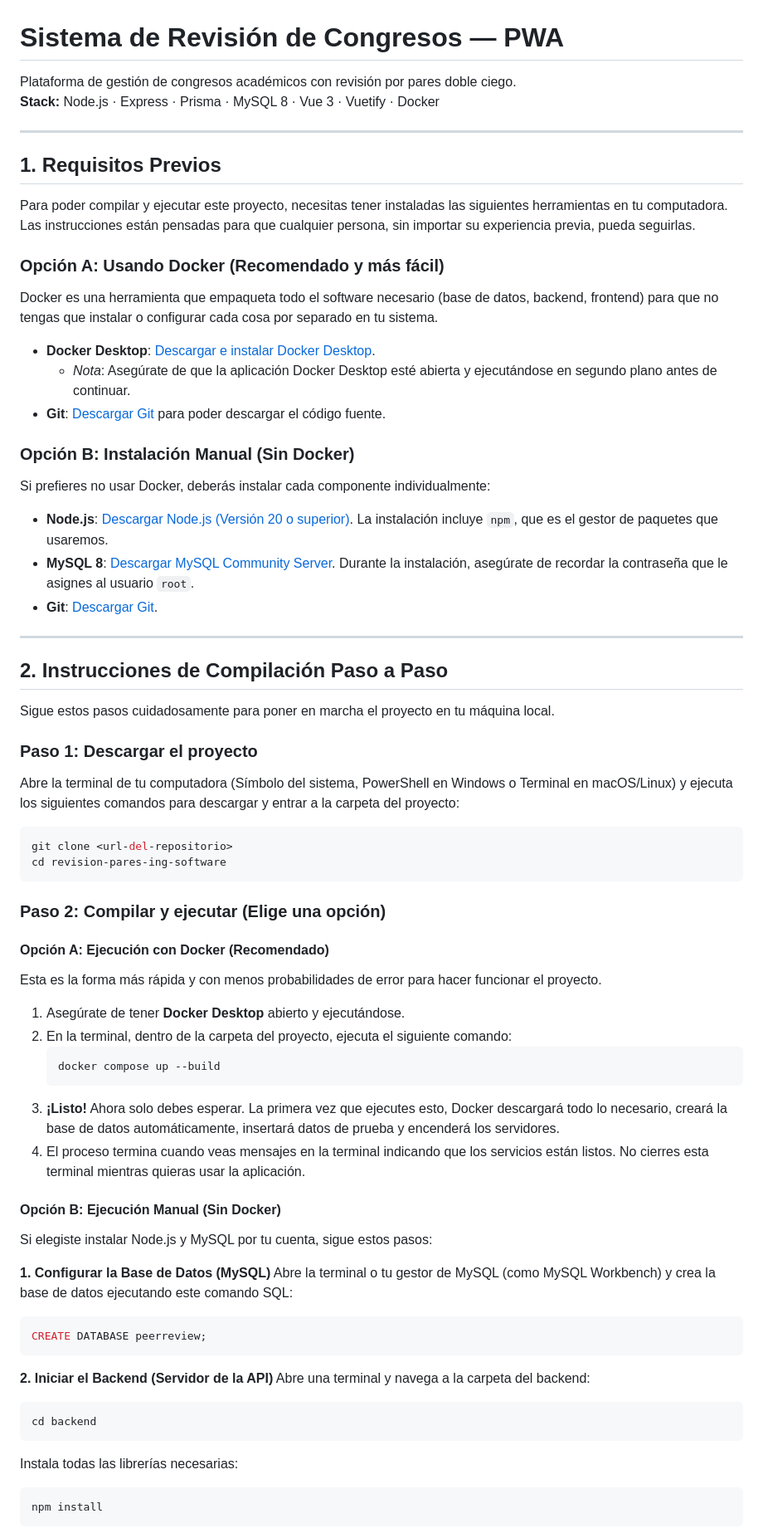
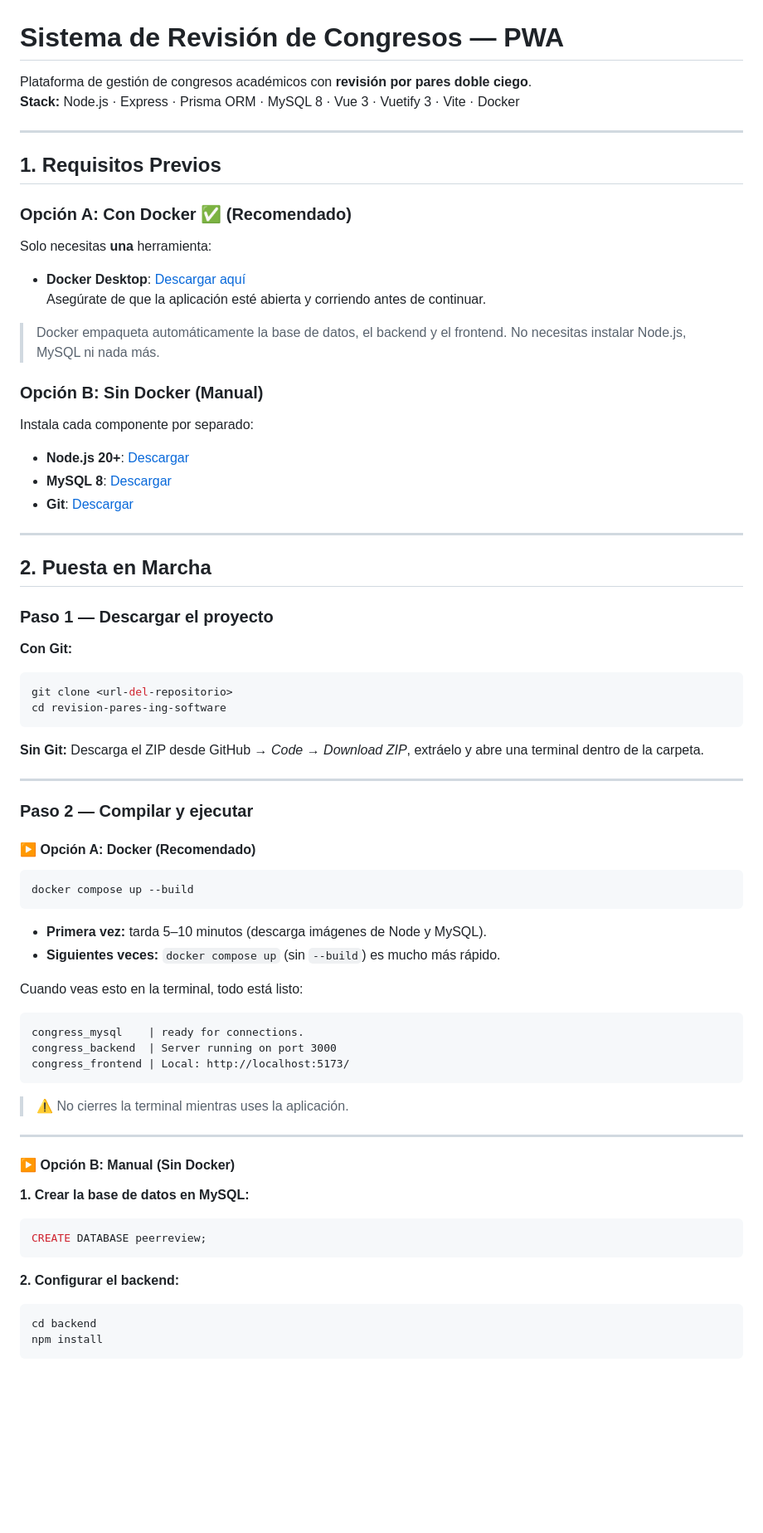
Before and after one commit to Lottodo/revision-pares-ing-software, a Markdown page: README.md, the part around one of its changes. Shown at 83% size. GitHub-like rendering; blank space fills up the shorter version.

````diff
--- a/README.md
+++ b/README.md
@@ -1,67 +1,73 @@
 # Sistema de Revisión de Congresos — PWA
 
-Plataforma de gestión de congresos académicos con revisión por pares doble ciego.
-**Stack:** Node.js · Express · Prisma · MySQL 8 · Vue 3 · Vuetify · Docker
+Plataforma de gestión de congresos académicos con **revisión por pares doble ciego**.
+**Stack:** Node.js · Express · Prisma ORM · MySQL 8 · Vue 3 · Vuetify 3 · Vite · Docker
 
 ---
 
 ## 1. Requisitos Previos
 
-Para poder compilar y ejecutar este proyecto, necesitas tener instaladas las siguientes herramientas en tu computadora. Las instrucciones están pensadas para que cualquier persona, sin importar su experiencia previa, pueda seguirlas.
+### Opción A: Con Docker ✅ (Recomendado)
+Solo necesitas **una** herramienta:
+- **Docker Desktop**: [Descargar aquí](https://www.docker.com/products/docker-desktop/)
+  Asegúrate de que la aplicación esté abierta y corriendo antes de continuar.
 
-### Opción A: Usando Docker (Recomendado y más fácil)
-Docker es una herramienta que empaqueta todo el software necesario (base de datos, backend, frontend) para que no tengas que instalar o configurar cada cosa por separado en tu sistema.
-- **Docker Desktop**: [Descargar e instalar Docker Desktop](https://www.docker.com/products/docker-desktop/).
-  - *Nota*: Asegúrate de que la aplicación Docker Desktop esté abierta y ejecutándose en segundo plano antes de continuar.
-- **Git**: [Descargar Git](https://git-scm.com/downloads) para poder descargar el código fuente.
+> Docker empaqueta automáticamente la base de datos, el backend y el frontend. No necesitas instalar Node.js, MySQL ni nada más.
 
-### Opción B: Instalación Manual (Sin Docker)
-Si prefieres no usar Docker, deberás instalar cada componente individualmente:
-- **Node.js**: [Descargar Node.js (Versión 20 o superior)](https://nodejs.org/). La instalación incluye `npm`, que es el gestor de paquetes que usaremos.
-- **MySQL 8**: [Descargar MySQL Community Server](https://dev.mysql.com/downloads/mysql/). Durante la instalación, asegúrate de recordar la contraseña que le asignes al usuario `root`.
-- **Git**: [Descargar Git](https://git-scm.com/downloads).
+### Opción B: Sin Docker (Manual)
+Instala cada componente por separado:
+- **Node.js 20+**: [Descargar](https://nodejs.org/)
+- **MySQL 8**: [Descargar](https://dev.mysql.com/downloads/mysql/)
+- **Git**: [Descargar](https://git-scm.com/downloads)
 
 ---
 
-## 2. Instrucciones de Compilación Paso a Paso
+## 2. Puesta en Marcha
 
-Sigue estos pasos cuidadosamente para poner en marcha el proyecto en tu máquina local.
+### Paso 1 — Descargar el proyecto
 
-### Paso 1: Descargar el proyecto
-Abre la terminal de tu computadora (Símbolo del sistema, PowerShell en Windows o Terminal en macOS/Linux) y ejecuta los siguientes comandos para descargar y entrar a la carpeta del proyecto:
+**Con Git:**
 ```bash
 git clone <url-del-repositorio>
 cd revision-pares-ing-software
 ```
 
-### Paso 2: Compilar y ejecutar (Elige una opción)
+**Sin Git:** Descarga el ZIP desde GitHub → *Code → Download ZIP*, extráelo y abre una terminal dentro de la carpeta.
 
-#### Opción A: Ejecución con Docker (Recomendado)
-Esta es la forma más rápida y con menos probabilidades de error para hacer funcionar el proyecto.
+---
 
-1. Asegúrate de tener **Docker Desktop** abierto y ejecutándose.
-2. En la terminal, dentro de la carpeta del proyecto, ejecuta el siguiente comando:
-   ```bash
-   docker compose up --build
-   ```
-3. **¡Listo!** Ahora solo debes esperar. La primera vez que ejecutes esto, Docker descargará todo lo necesario, creará la base de datos automáticamente, insertará datos de prueba y encenderá los servidores.
-4. El proceso termina cuando veas mensajes en la terminal indicando que los servicios están listos. No cierres esta terminal mientras quieras usar la aplicación.
+### Paso 2 — Compilar y ejecutar
 
-#### Opción B: Ejecución Manual (Sin Docker)
-Si elegiste instalar Node.js y MySQL por tu cuenta, sigue estos pasos:
+#### ▶ Opción A: Docker (Recomendado)
 
-**1. Configurar la Base de Datos (MySQL)**
-Abre la terminal o tu gestor de MySQL (como MySQL Workbench) y crea la base de datos ejecutando este comando SQL:
+```bash
+docker compose up --build
+```
+
+- **Primera vez:** tarda 5–10 minutos (descarga imágenes de Node y MySQL).
+- **Siguientes veces:** `docker compose up` (sin `--build`) es mucho más rápido.
+
+Cuando veas esto en la terminal, todo está listo:
+
+```
+congress_mysql    | ready for connections.
+congress_backend  | Server running on port 3000
+congress_frontend | Local: http://localhost:5173/
+```
+
+> ⚠️ No cierres la terminal mientras uses la aplicación.
+
+---
+
+#### ▶ Opción B: Manual (Sin Docker)
+
+**1. Crear la base de datos en MySQL:**
 ```sql
 CREATE DATABASE peerreview;
 ```
 
-**2. Iniciar el Backend (Servidor de la API)**
-Abre una terminal y navega a la carpeta del backend:
+**2. Configurar el backend:**
 ```bash
 cd backend
-```
-Instala todas las librerías necesarias:
-```bash
 npm install
 ```
````
Also changed, not shown: other parts of README.md (+173 -88 lines).
